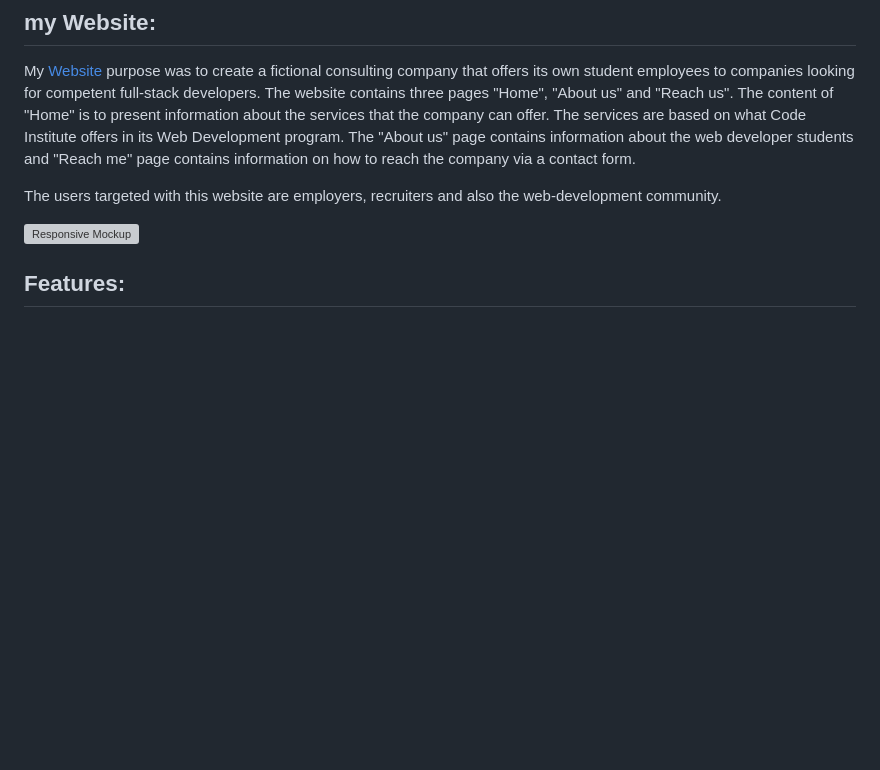
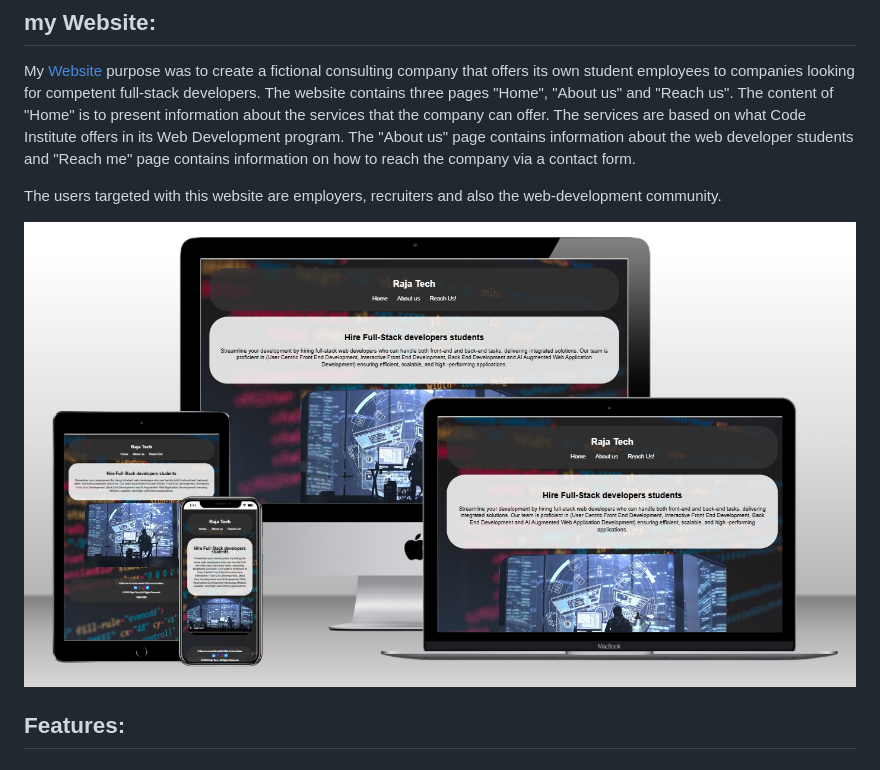
Before and after one commit to Parre87/projekt1, a Markdown page: README.md, the part around the change. GitHub-like rendering; blank space fills up the shorter version; grey boxes are pictures that could not be loaded.

Commit message:
Update README.md
I put the new link in because I changed the name

```diff
--- a/README.md
+++ b/README.md
@@ -4,7 +4,7 @@ My [Website](https://parre87.github.io/projekt1/) purpose was to create a fictio
 
 The users targeted with this website are employers, recruiters and also the web-development community.
 
-![Responsive Mockup](https://github.com/Parre87/projekt1/blob/main/assets/images/Responsive%20mockup.png)
+![Responsive Mockup](https://github.com/Parre87/projekt1/blob/main/assets/images/responsivemockup.png)
 
 ## Features:
 
```
